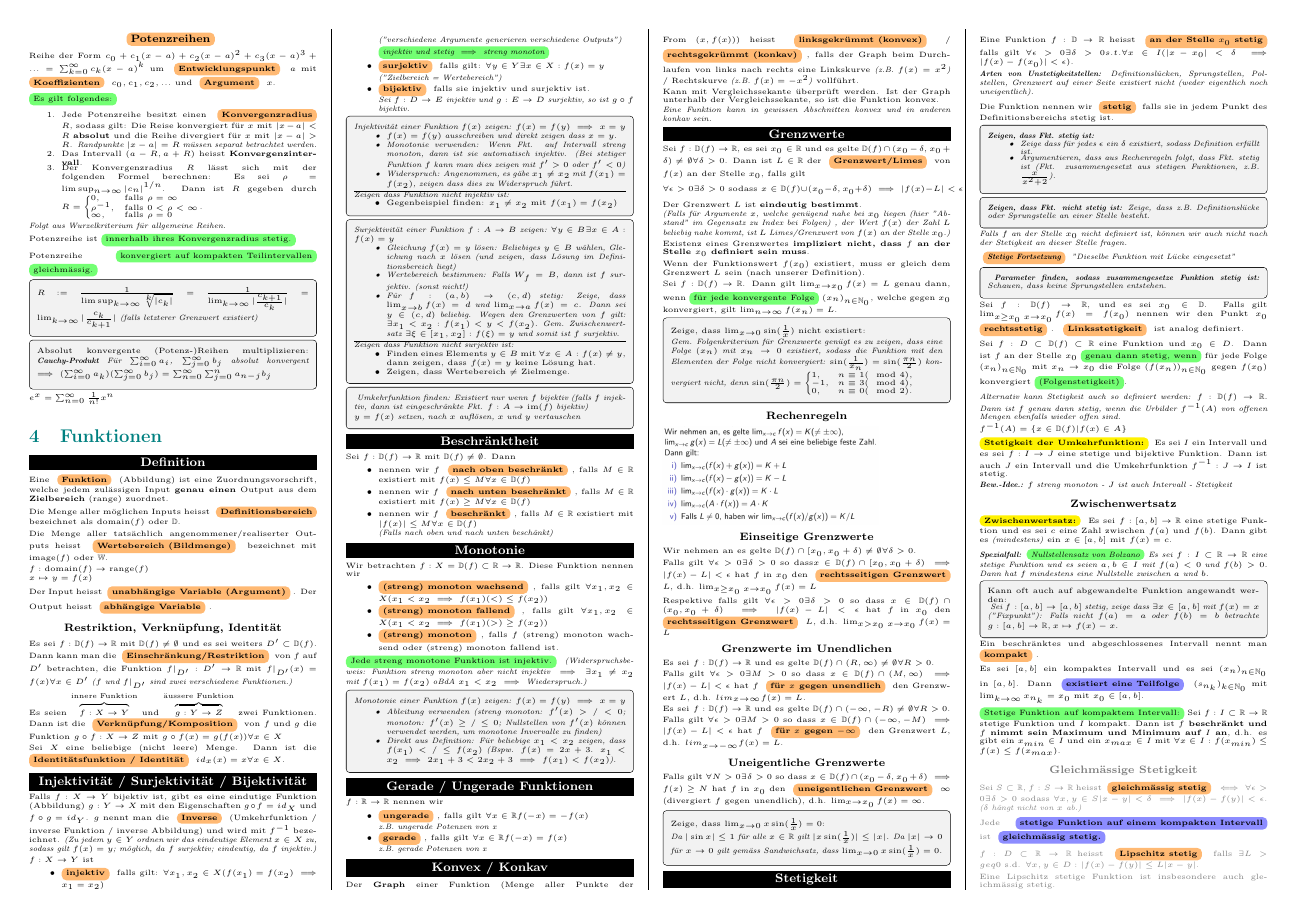
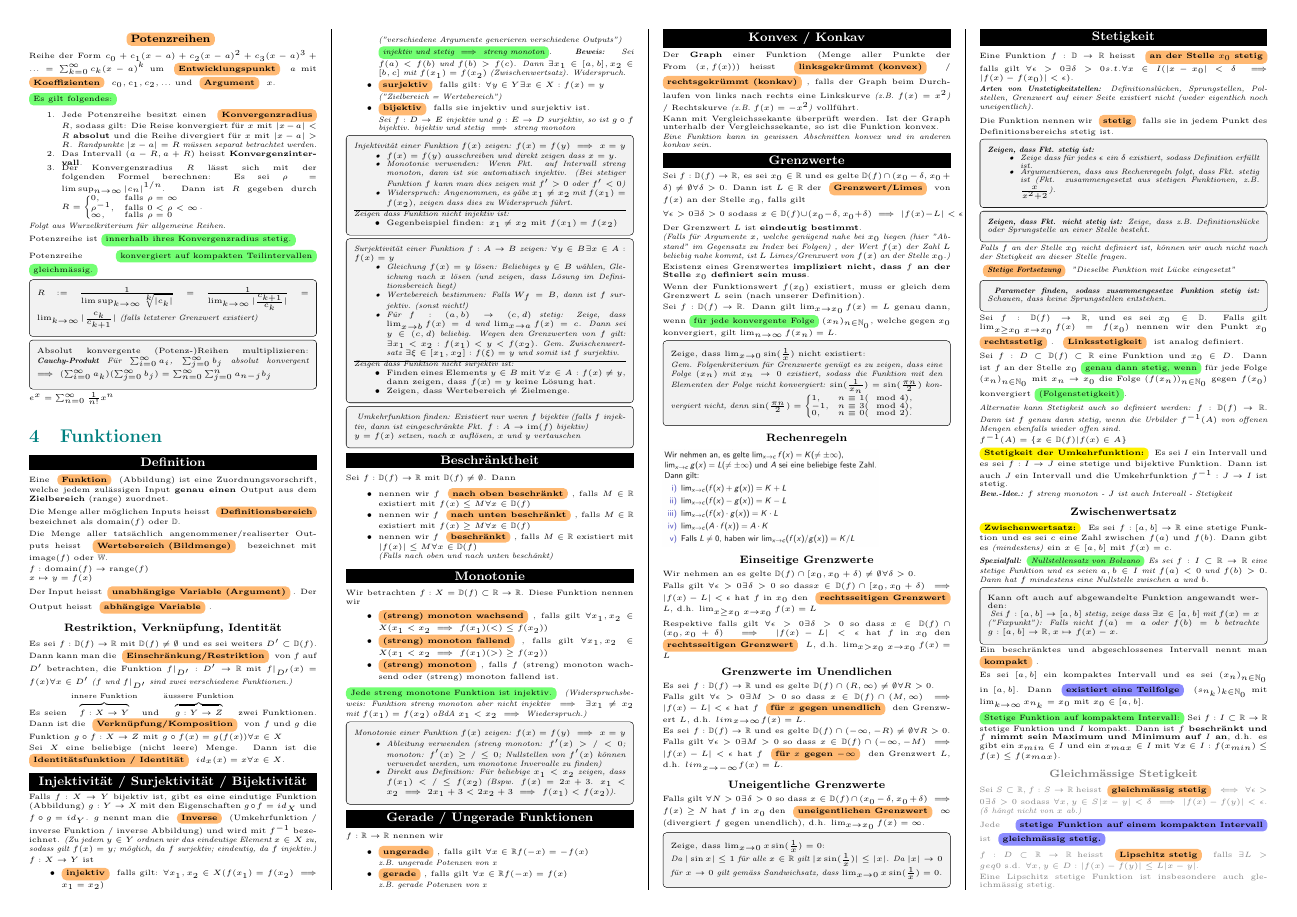
Before and after one commit to Timeo04/ethz-fs26-analysis1-cheatsheet, a LaTeX document (main.tex, which reads sections/04_funktionen.tex): page 3 of 10. Compiled offline with pdfLaTeX.

Commit message:
ergänzugen bijektivität / injektivität mit Monotonei

```diff
--- a/sections/04_funktionen.tex
+++ b/sections/04_funktionen.tex
@@ -32,10 +32,12 @@ Falls $f: X \rightarrow Y$ bijektiv ist, gibt es eine eindutige Funktion (Abbild
 $f: X \rightarrow Y$ ist
 \begin{itemize}
     \item \definition{injektiv} falls gilt: $\forall x_1, x_2 \in X (f(x_1) = f(x_2) \implies x_1 = x_2)$\\ \textit{("verschiedene Argumente generieren verschiedene Outputs")}\\
-        \textit{\greenBox{injektiv und stetig $\implies$ streng monoton}}
+        \textit{\greenBox{injektiv und stetig $\implies$ streng monoton}.
+        \textbf{Beweis:} Sei $f(a)<f(b)$ und $f(b)>f(c)$. Dann $\exists x_1 \in [a,b], x_2 \in [b,c]$ mit $f(x_1)=f(x_2)$ (Zwischenwertsatz). Widerspruch.}
     \item \definition{surjektiv} falls gilt: $\forall y \in Y \exists x \in X : f(x) = y$\\ \textit{("Zielbereich = Wertebereich")}
     \item \definition{bijektiv} falls sie injektiv und surjektiv ist.\\
         \textit{Sei $f:D\rightarrow E$ injektiv und $g:E\rightarrow D$ surjektiv, so ist $g \circ f$ bijektiv.}
+        \textit{bijektiv und stetig $\implies$ streng monoton}
 \end{itemize}
 
 \begin{exercise}
```
Also changed, not shown: main.pdf.
